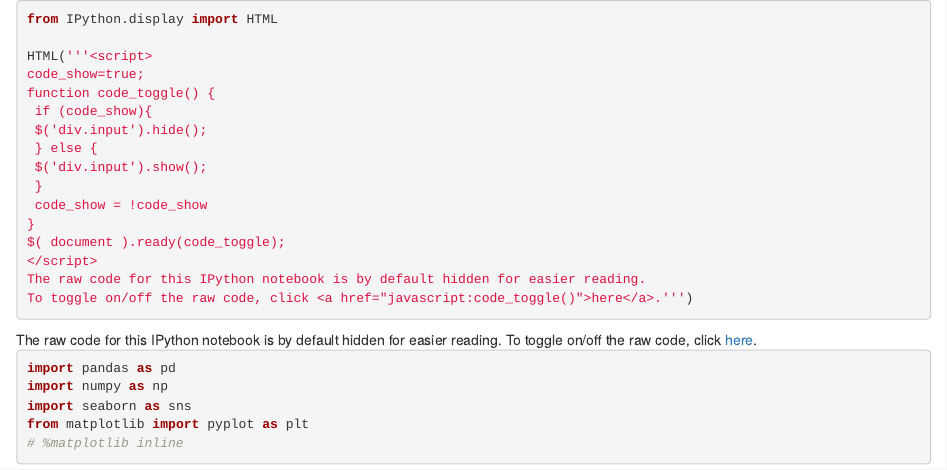
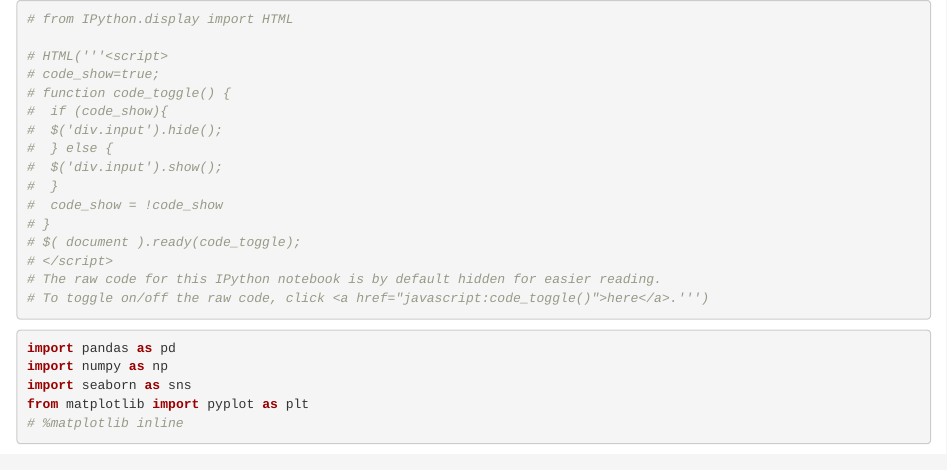
Before and after one commit to guipinheiro/Projects, an R Markdown document (Games/game_analysis.Rmd): the page in a window 1100 px wide, from its top. Rendered offline with R 4.5, knitr and Pandoc, with nearby package versions; some code elsewhere in the file could not run offline.

Commit message:
testing conflicts

````diff
--- a/Games/game_analysis.Rmd
+++ b/Games/game_analysis.Rmd
@@ -14,22 +14,22 @@ jupyter:
 ---
 
 ```{python}
-from IPython.display import HTML
+# from IPython.display import HTML
 
-HTML('''<script>
-code_show=true;
-function code_toggle() {
- if (code_show){
- $('div.input').hide();
- } else {
- $('div.input').show();
- }
- code_show = !code_show
-}
-$( document ).ready(code_toggle);
-</script>
-The raw code for this IPython notebook is by default hidden for easier reading.
-To toggle on/off the raw code, click <a href="javascript:code_toggle()">here</a>.''')
+# HTML('''<script>
+# code_show=true;
+# function code_toggle() {
+#  if (code_show){
+#  $('div.input').hide();
+#  } else {
+#  $('div.input').show();
+#  }
+#  code_show = !code_show
+# }
+# $( document ).ready(code_toggle);
+# </script>
+# The raw code for this IPython notebook is by default hidden for easier reading.
+# To toggle on/off the raw code, click <a href="javascript:code_toggle()">here</a>.''')
 ```
 
 ```{python}
````
Also changed, not shown: Games/game_analysis.Rmd (2 more changed lines), 1 other file.
